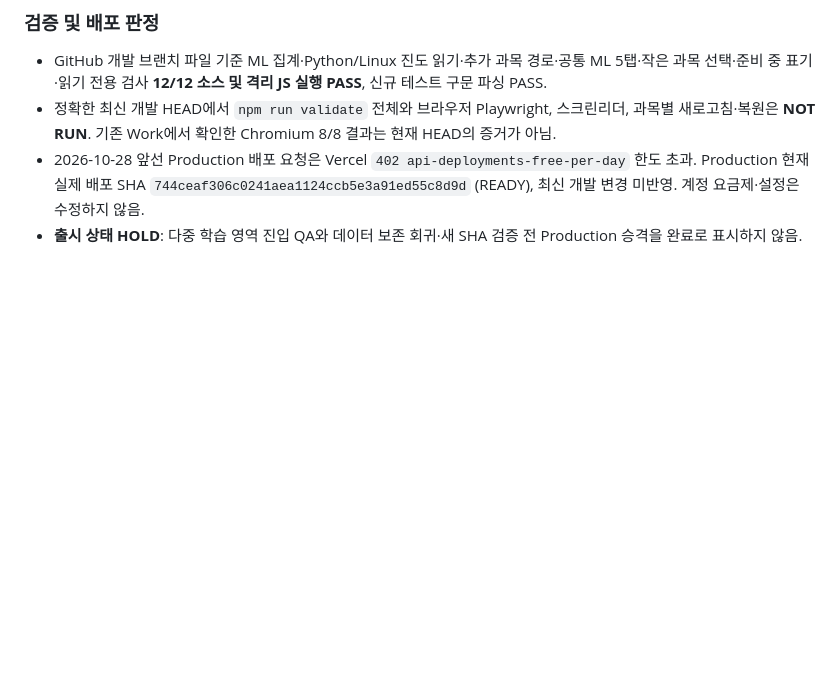
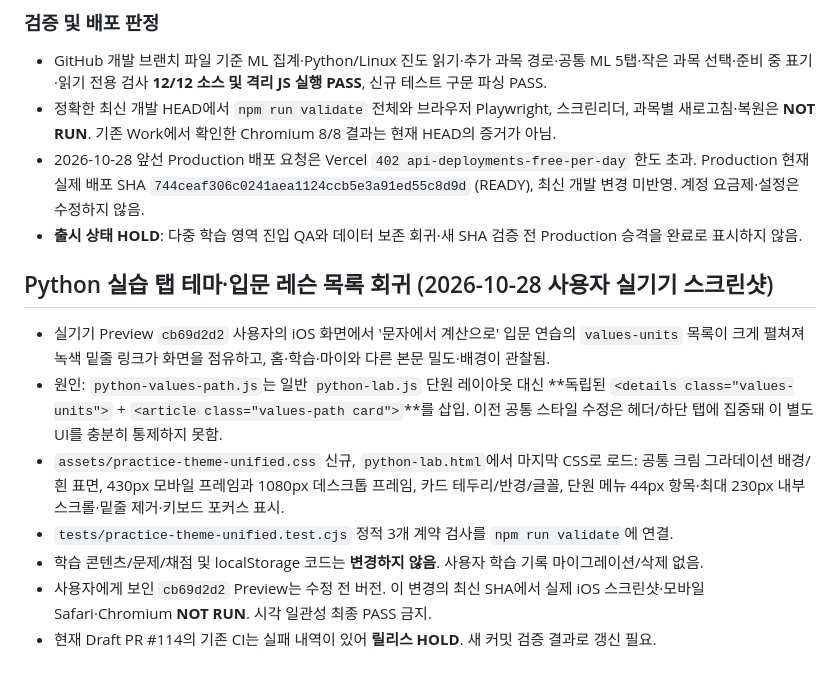
Before and after one commit to andyandmiranda/meowde, a Markdown page: docs/release-gate-20261028.md, the part around the change. Drawn GitHub-style; blank space fills up the shorter version.

Commit message:
docs(release): track Python intro theme mismatch and unverified mobile visual gate

```diff
--- a/docs/release-gate-20261028.md
+++ b/docs/release-gate-20261028.md
@@ -144,3 +144,13 @@
 - 정확한 최신 개발 HEAD에서 `npm run validate` 전체와 브라우저 Playwright, 스크린리더, 과목별 새로고침·복원은 **NOT RUN**. 기존 Work에서 확인한 Chromium 8/8 결과는 현재 HEAD의 증거가 아님.
 - 2026-10-28 앞선 Production 배포 요청은 Vercel `402 api-deployments-free-per-day` 한도 초과. Production 현재 실제 배포 SHA `744ceaf306c0241aea1124ccb5e3a91ed55c8d9d` (READY), 최신 개발 변경 미반영. 계정 요금제·설정은 수정하지 않음.
 - **출시 상태 HOLD**: 다중 학습 영역 진입 QA와 데이터 보존 회귀·새 SHA 검증 전 Production 승격을 완료로 표시하지 않음.
+
+## Python 실습 탭 테마·입문 레슨 목록 회귀 (2026-10-28 사용자 실기기 스크린샷)
+
+- 실기기 Preview `cb69d2d2` 사용자의 iOS 화면에서 '문자에서 계산으로' 입문 연습의 `values-units` 목록이 크게 펼쳐져 녹색 밑줄 링크가 화면을 점유하고, 홈·학습·마이와 다른 본문 밀도·배경이 관찰됨.
+- 원인: `python-values-path.js`는 일반 `python-lab.js` 단원 레이아웃 대신 **독립된 `<details class="values-units">` + `<article class="values-path card">`**를 삽입. 이전 공통 스타일 수정은 헤더/하단 탭에 집중돼 이 별도 UI를 충분히 통제하지 못함.
+- `assets/practice-theme-unified.css` 신규, `python-lab.html`에서 마지막 CSS로 로드: 공통 크림 그라데이션 배경/흰 표면, 430px 모바일 프레임과 1080px 데스크톱 프레임, 카드 테두리/반경/글꼴, 단원 메뉴 44px 항목·최대 230px 내부 스크롤·밑줄 제거·키보드 포커스 표시.
+- `tests/practice-theme-unified.test.cjs` 정적 3개 계약 검사를 `npm run validate`에 연결.
+- 학습 콘텐츠/문제/채점 및 localStorage 코드는 **변경하지 않음**. 사용자 학습 기록 마이그레이션/삭제 없음.
+- 사용자에게 보인 `cb69d2d2` Preview는 수정 전 버전. 이 변경의 최신 SHA에서 실제 iOS 스크린샷·모바일 Safari·Chromium **NOT RUN**. 시각 일관성 최종 PASS 금지.
+- 현재 Draft PR #114의 기존 CI는 실패 내역이 있어 **릴리스 HOLD**. 새 커밋 검증 결과로 갱신 필요.
```
